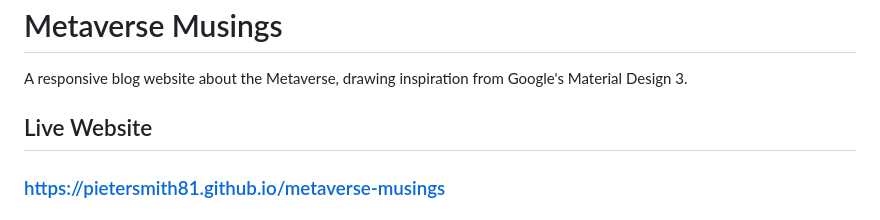
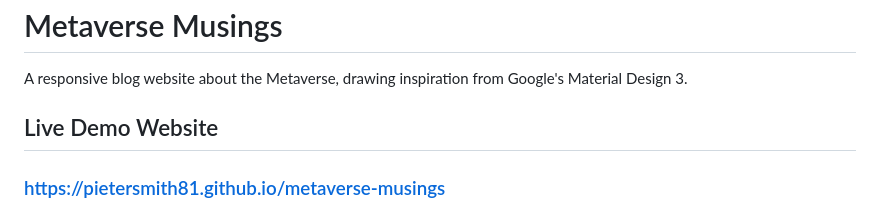
Before and after one commit to PieterSmith81/metaverse-musings, a Markdown page: README.md, the part around the change. Rendered like a GitHub page.

```diff
--- a/README.md
+++ b/README.md
@@ -2,7 +2,7 @@
 
 A responsive blog website about the Metaverse, drawing inspiration from Google's Material Design 3.
 
-## Live Website
+## Live Demo Website
 
 ### https://pietersmith81.github.io/metaverse-musings
 
```
